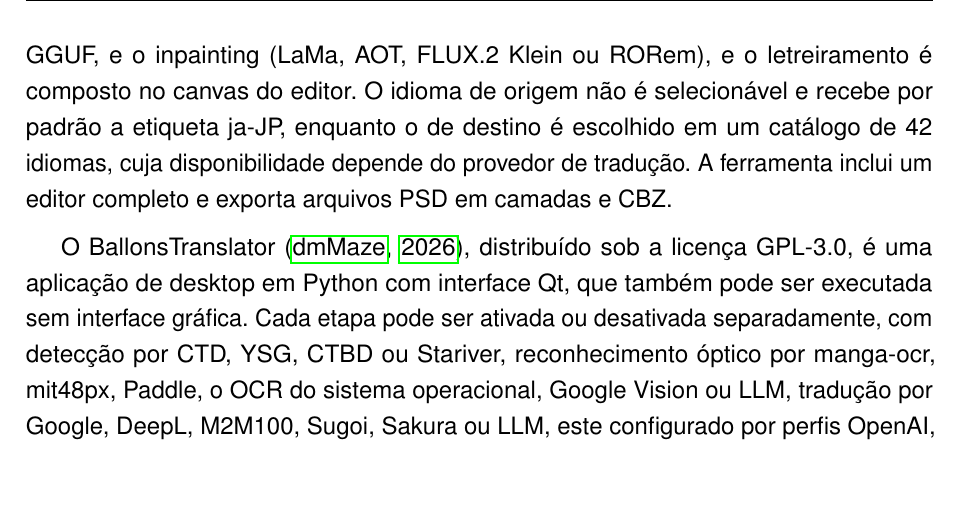
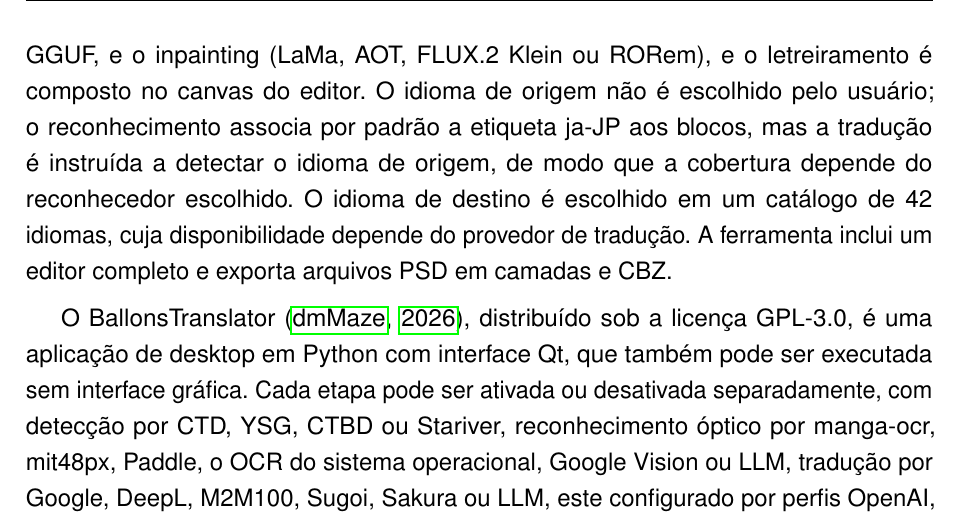
Before and after one commit to guiopen/auto-scanlator, a LaTeX thesis (TCC.tex): part of page 24 of 43, cut so that both start at the same text, the shorter picture padded with empty space. Compiled offline with pdfLaTeX.

Commit message:
corrige afirmação sobre cobertura de idiomas do koharu

```diff
--- a/TCC.tex
+++ b/TCC.tex
@@ -301,7 +301,7 @@
 
 O Manga Image Translator \cite{mangaimagetranslator}, distribuído sob a licença GPL-3.0, é escrito em Python e pode ser usado por linha de comando, como servidor FastAPI ou por uma interface web. Sua pipeline encadeia detecção (DBNet, CTD, CRAFT ou Paddle), reconhecimento óptico (48px, 48px\_ctc, 32px ou mocr), agrupamento das linhas detectadas, tradução, inpainting e renderização. A tradução pode ser feita por serviços remotos ou por modelos locais, entre eles NLLB, M2M100 e Sugoi. O foco declarado do projeto é o japonês, mas o reconhecimento óptico atende a vários sistemas de escrita, e o idioma de origem não é escolhido pelo usuário, sendo classificado automaticamente. A ferramenta exporta a página nos formatos XCF, PSD e PDF por meio do GIMP, além das imagens sem o texto original, para edição manual.
 
-O Koharu \cite{koharu}, distribuído sob a licença Apache-2.0, é uma aplicação de desktop escrita em Rust com o framework Tauri e interface em Next.js. Sua pipeline tem quatro etapas, a detecção (RF-DETR Seg), o reconhecimento óptico (PaddleOCR-VL, Hayai, Manga OCR ou Baberu), a tradução, por LLM remoto ou local no formato GGUF, e o inpainting (LaMa, AOT, FLUX.2 Klein ou RORem), e o letreiramento é composto no canvas do editor. O idioma de origem não é selecionável e recebe por padrão a etiqueta ja-JP, enquanto o de destino é escolhido em um catálogo de 42 idiomas, cuja disponibilidade depende do provedor de tradução. A ferramenta inclui um editor completo e exporta arquivos PSD em camadas e CBZ.
+O Koharu \cite{koharu}, distribuído sob a licença Apache-2.0, é uma aplicação de desktop escrita em Rust com o framework Tauri e interface em Next.js. Sua pipeline tem quatro etapas, a detecção (RF-DETR Seg), o reconhecimento óptico (PaddleOCR-VL, Hayai, Manga OCR ou Baberu), a tradução, por LLM remoto ou local no formato GGUF, e o inpainting (LaMa, AOT, FLUX.2 Klein ou RORem), e o letreiramento é composto no canvas do editor. O idioma de origem não é escolhido pelo usuário; o reconhecimento associa por padrão a etiqueta ja-JP aos blocos, mas a tradução é instruída a detectar o idioma de origem, de modo que a cobertura depende do reconhecedor escolhido. O idioma de destino é escolhido em um catálogo de 42 idiomas, cuja disponibilidade depende do provedor de tradução. A ferramenta inclui um editor completo e exporta arquivos PSD em camadas e CBZ.
 
 O BallonsTranslator \cite{ballonstranslator}, distribuído sob a licença GPL-3.0, é uma aplicação de desktop em Python com interface Qt, que também pode ser executada sem interface gráfica. Cada etapa pode ser ativada ou desativada separadamente, com detecção por CTD, YSG, CTBD ou Stariver, reconhecimento óptico por manga-ocr, mit48px, Paddle, o OCR do sistema operacional, Google Vision ou LLM, tradução por Google, DeepL, M2M100, Sugoi, Sakura ou LLM, este configurado por perfis OpenAI, Codex, LM Studio ou Ollama, e inpainting por cv2, PatchMatch, AOT, LaMa, Flux ou LLM. Os idiomas de origem dependem do detector e do reconhecedor escolhidos, e os de destino, do motor de tradução. O texto vertical só permanece vertical em japonês e chinês, e o coreano é forçado à horizontal. A ferramenta oferece edição WYSIWYG detalhada e exporta para LabelPlus e Photoshop.
 
```
